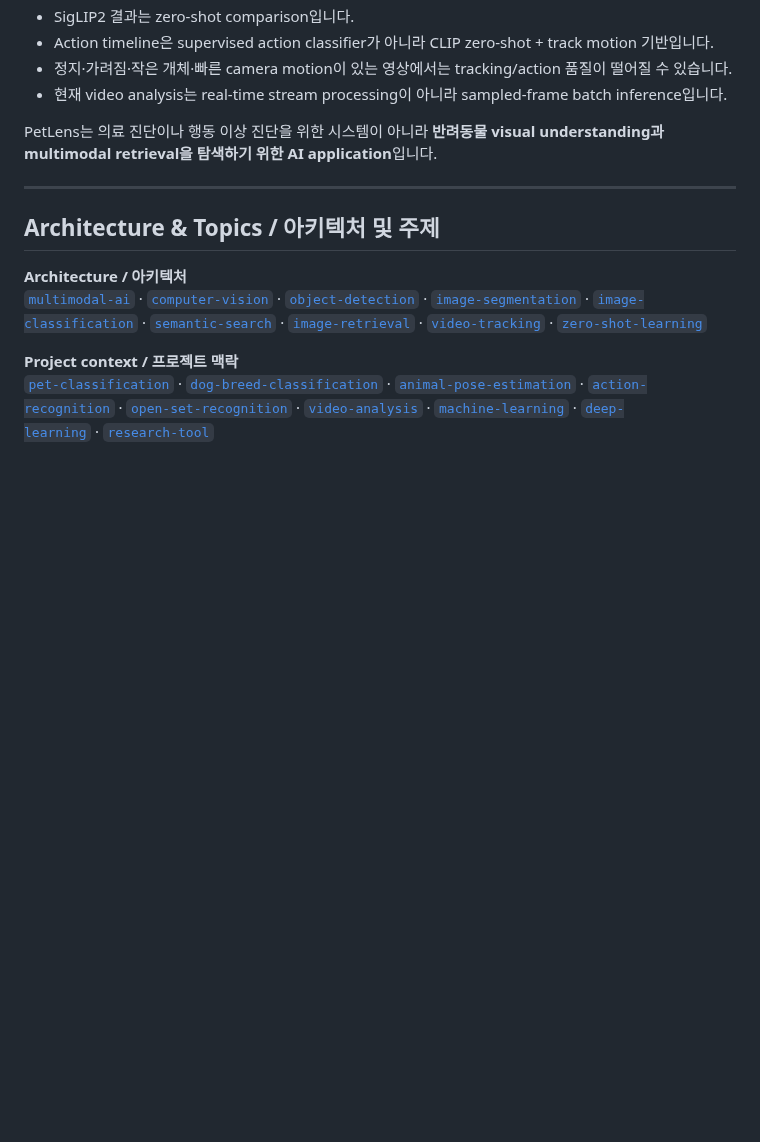
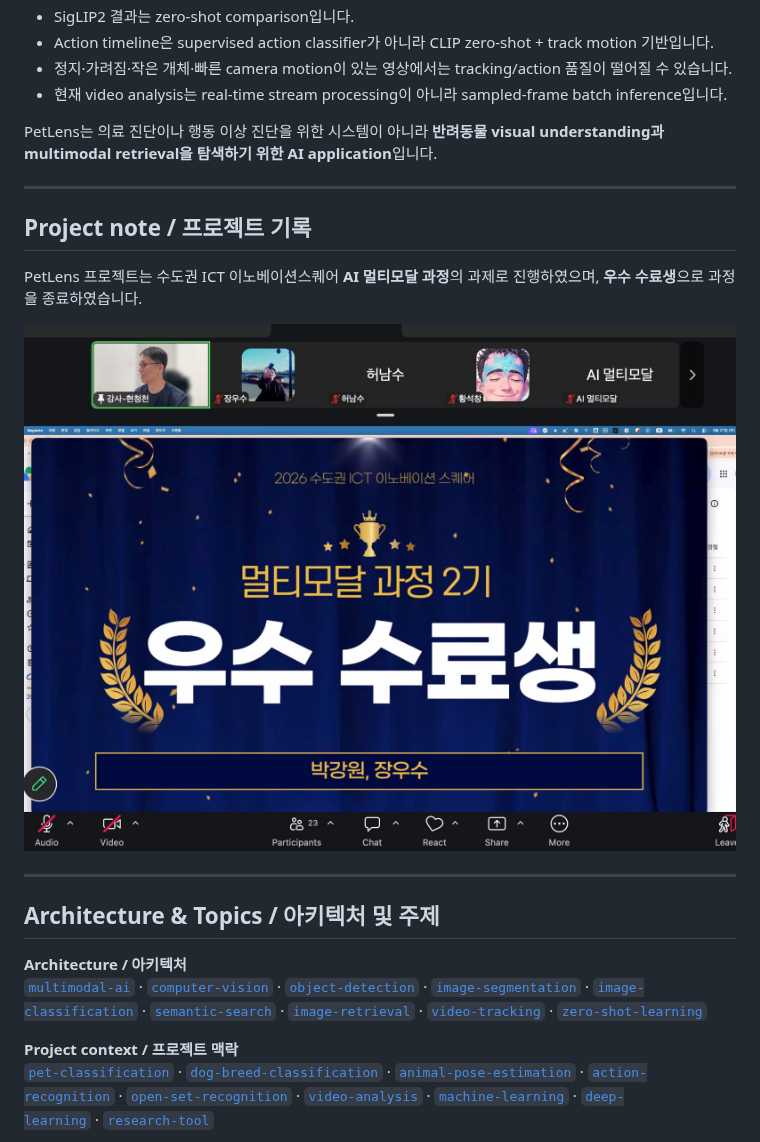
Before and after one commit to oosuhada/petlens-ai, a Markdown page: README.md, the part around the change. Drawn GitHub-style; pictures changed too: docs/screenshots/recognition/ict-innovation-square-outstanding-completion.jpg (added); blank space fills up the shorter version.

Commit message:
docs: add multimodal course recognition

```diff
--- a/README.md
+++ b/README.md
@@ -539,6 +539,20 @@ PetLens는 의료 진단이나 행동 이상 진단을 위한 시스템이 아
 
 ---
 
+## Project note / 프로젝트 기록
+
+PetLens 프로젝트는 수도권 ICT 이노베이션스퀘어 **AI 멀티모달 과정**의 과제로 진행하였으며, **우수 수료생**으로 과정을 종료하였습니다.
+
+<p align="center">
+  <img
+    src="docs/screenshots/recognition/ict-innovation-square-outstanding-completion.jpg"
+    alt="수도권 ICT 이노베이션스퀘어 AI 멀티모달 과정 2기 우수 수료생 선정"
+    width="900"
+  />
+</p>
+
+---
+
 ## Architecture & Topics / 아키텍처 및 주제
 
 **Architecture / 아키텍처**\
```
